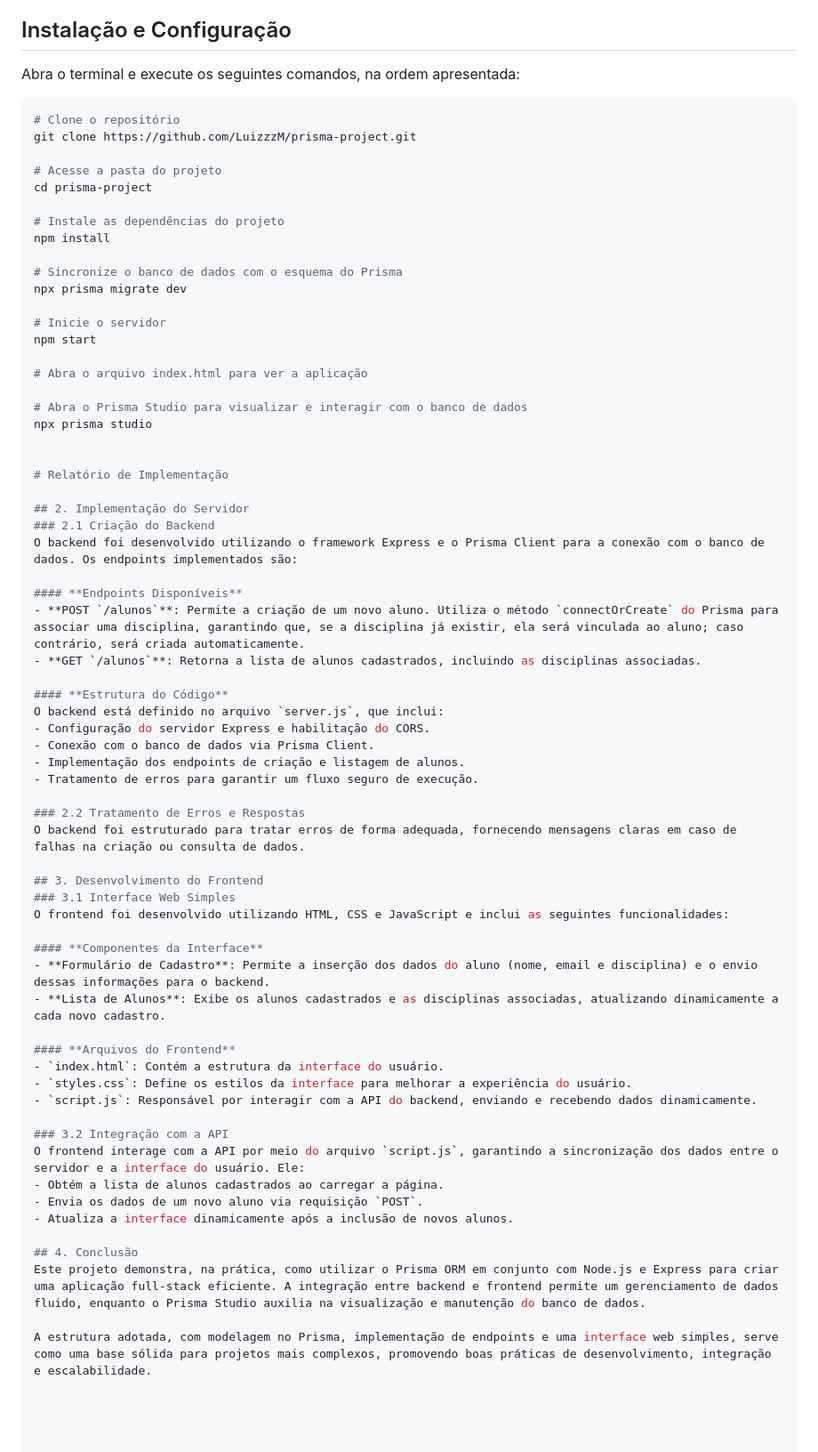
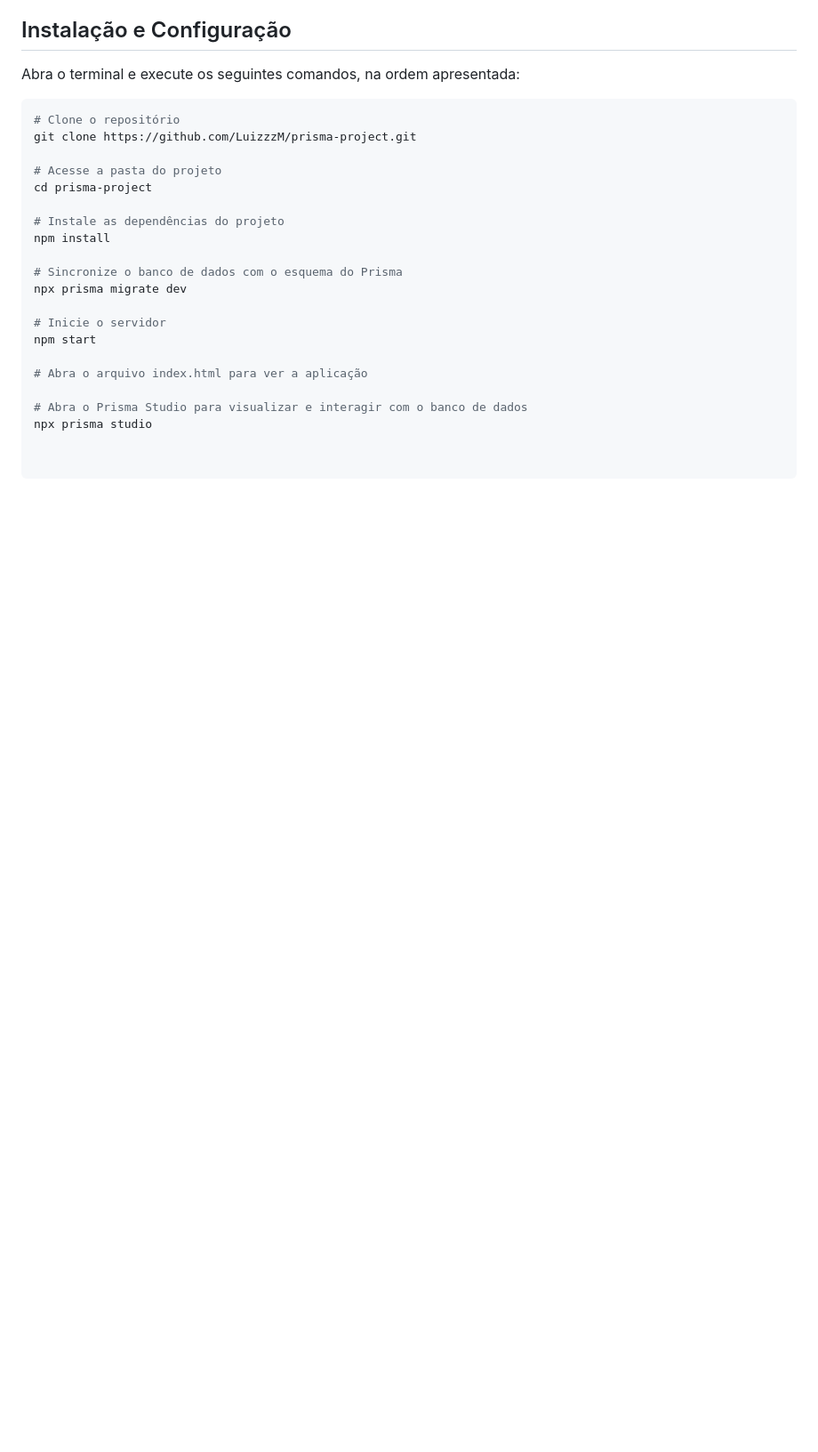
Before and after one commit to LuizzzM/prisma-project, a Markdown page: README.md, the part around one of its changes. Shown at 89% size. GitHub-like rendering; blank space fills up the shorter version.

```diff
--- a/README.md
+++ b/README.md
@@ -37,48 +83,3 @@ npm start
 
 # Abra o Prisma Studio para visualizar e interagir com o banco de dados
 npx prisma studio
-
-
-# Relatório de Implementação
-
-## 2. Implementação do Servidor
-### 2.1 Criação do Backend
-O backend foi desenvolvido utilizando o framework Express e o Prisma Client para a conexão com o banco de dados. Os endpoints implementados são:
-
-#### **Endpoints Disponíveis**
-- **POST `/alunos`**: Permite a criação de um novo aluno. Utiliza o método `connectOrCreate` do Prisma para associar uma disciplina, garantindo que, se a disciplina já existir, ela será vinculada ao aluno; caso contrário, será criada automaticamente.
-- **GET `/alunos`**: Retorna a lista de alunos cadastrados, incluindo as disciplinas associadas.
-
-#### **Estrutura do Código**
-O backend está definido no arquivo `server.js`, que inclui:
-- Configuração do servidor Express e habilitação do CORS.
-- Conexão com o banco de dados via Prisma Client.
-- Implementação dos endpoints de criação e listagem de alunos.
-- Tratamento de erros para garantir um fluxo seguro de execução.
-
-### 2.2 Tratamento de Erros e Respostas
-O backend foi estruturado para tratar erros de forma adequada, fornecendo mensagens claras em caso de falhas na criação ou consulta de dados.
-
-## 3. Desenvolvimento do Frontend
-### 3.1 Interface Web Simples
-O frontend foi desenvolvido utilizando HTML, CSS e JavaScript e inclui as seguintes funcionalidades:
-
-#### **Componentes da Interface**
-- **Formulário de Cadastro**: Permite a inserção dos dados do aluno (nome, email e disciplina) e o envio dessas informações para o backend.
-- **Lista de Alunos**: Exibe os alunos cadastrados e as disciplinas associadas, atualizando dinamicamente a cada novo cadastro.
-
-#### **Arquivos do Frontend**
-- `index.html`: Contém a estrutura da interface do usuário.
-- `styles.css`: Define os estilos da interface para melhorar a experiência do usuário.
-- `script.js`: Responsável por interagir com a API do backend, enviando e recebendo dados dinamicamente.
-
-### 3.2 Integração com a API
-O frontend interage com a API por meio do arquivo `script.js`, garantindo a sincronização dos dados entre o servidor e a interface do usuário. Ele:
-- Obtém a lista de alunos cadastrados ao carregar a página.
-- Envia os dados de um novo aluno via requisição `POST`.
-- Atualiza a interface dinamicamente após a inclusão de novos alunos.
-
-## 4. Conclusão
-Este projeto demonstra, na prática, como utilizar o Prisma ORM em conjunto com Node.js e Express para criar uma aplicação full-stack eficiente. A integração entre backend e frontend permite um gerenciamento de dados fluido, enquanto o Prisma Studio auxilia na visualização e manutenção do banco de dados.
-
-A estrutura adotada, com modelagem no Prisma, implementação de endpoints e uma interface web simples, serve como uma base sólida para projetos mais complexos, promovendo boas práticas de desenvolvimento, integração e escalabilidade.
```
Also changed, not shown: other parts of README.md (+46 -0 lines).
